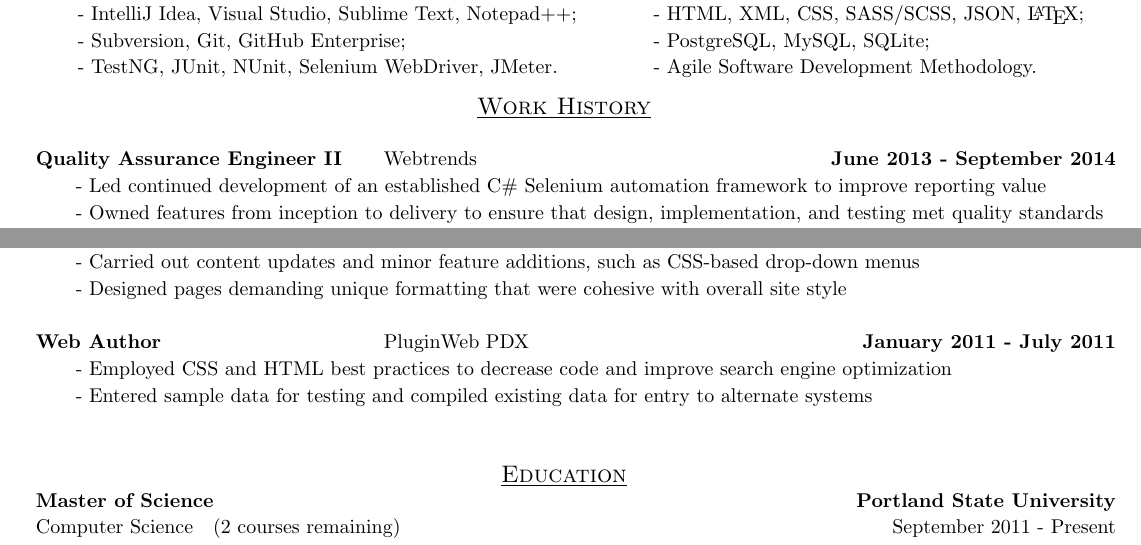
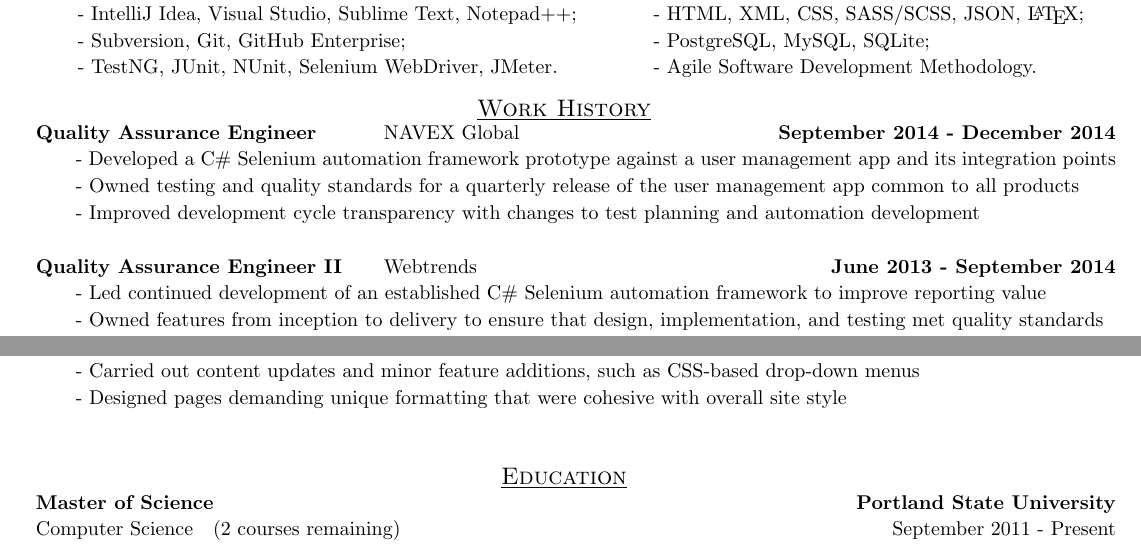
Before and after one commit to jess-fortier/LaTeXResume, a LaTeX document (jessica_fortier.tex): two parts of the page, joined at a grey line, cut so that both start at the same text. Compiled offline with pdfLaTeX.

Commit message:
Added latest and removed oldest work history
Removed block about PluginWeb, and replaced it with a top-of-list entry
about NAVEX Global. Adjusted spacing below "Work History" section title
to prevent page overflow.

```diff
--- a/jessica_fortier.tex
+++ b/jessica_fortier.tex
@@ -53,4 +54,15 @@
 		\begin{tabular}{p{0.3\textwidth}p{0.3\textwidth}r}
+			\\
+				\textbf{Quality Assurance Engineer}									&
+				NAVEX Global										&
+				\textbf{September 2014 - December 2014}
+			\\
+				\multicolumn{3}{p{\textwidth}}{\quad\quad - Developed a C\# Selenium automation framework prototype against a user management app and its integration points}
+			\\
+				\multicolumn{3}{p{\textwidth}}{\quad\quad - Owned testing and quality standards for a quarterly release of the user management app common to all products}
+			\\
+				\multicolumn{3}{p{\textwidth}}{\quad\quad - Improved development cycle transparency with changes to test planning and automation development}
+			\\
 			\\
 				\textbf{Quality Assurance Engineer II}					&
 				Webtrends							&
@@ -111,15 +123,6 @@
 				\multicolumn{3}{p{\textwidth}}{\quad\quad - Designed pages demanding unique formatting that were cohesive with overall site style}
 			\\
 			\\
-				\textbf{Web Author}									&
-				PluginWeb PDX										&
-				\textbf{January 2011 - July 2011}
-			\\
-				\multicolumn{3}{p{\textwidth}}{\quad\quad - Employed CSS and HTML best practices to decrease code and improve search engine optimization}
-			\\
-				\multicolumn{3}{p{\textwidth}}{\quad\quad - Entered sample data for testing and compiled existing data for entry to alternate systems}
-			\\
-			\\
 			% 	\textbf{Computer Science Tutor}						&
 			% 	UW Institute of Technology							&
 			% 	\textbf{September 2009 - December 2010}
```
Also changed, not shown: jessica_fortier.pdf, jessica_fortier.tex (1 more changed lines).
